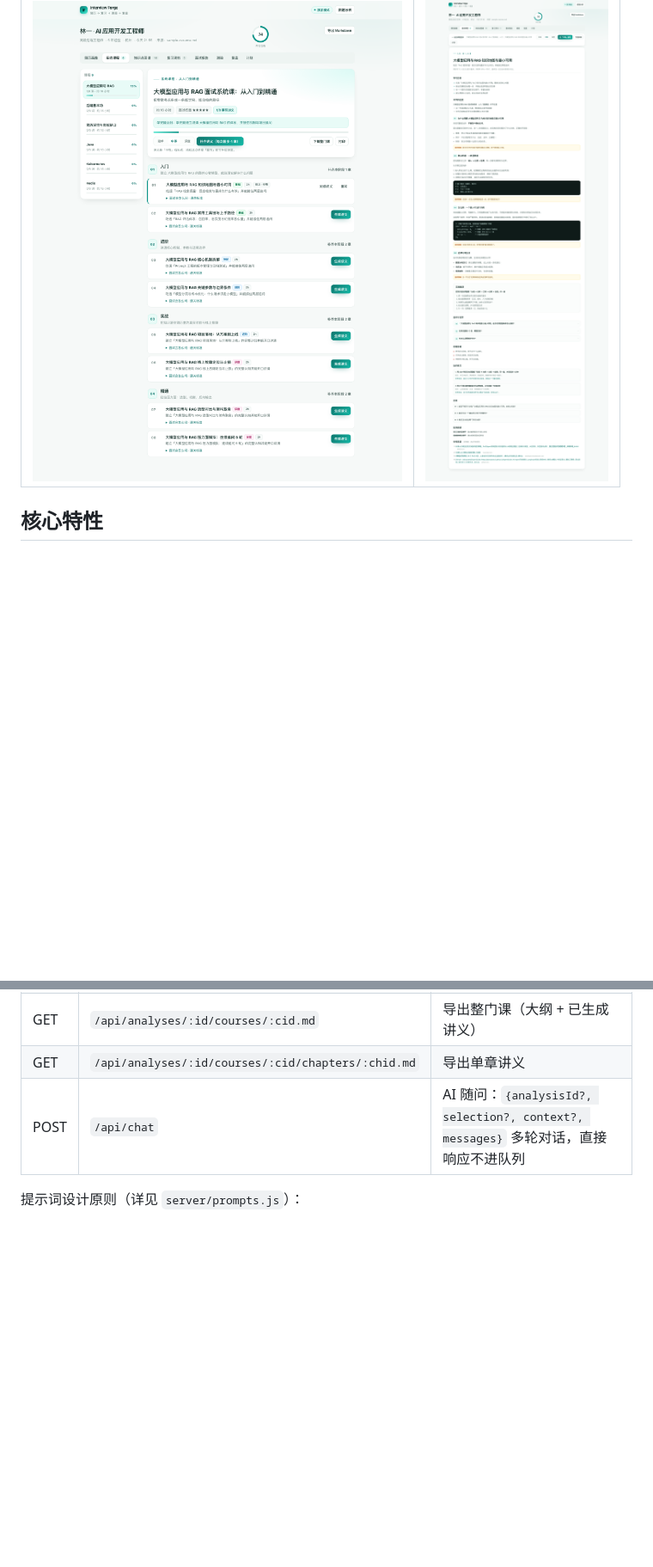
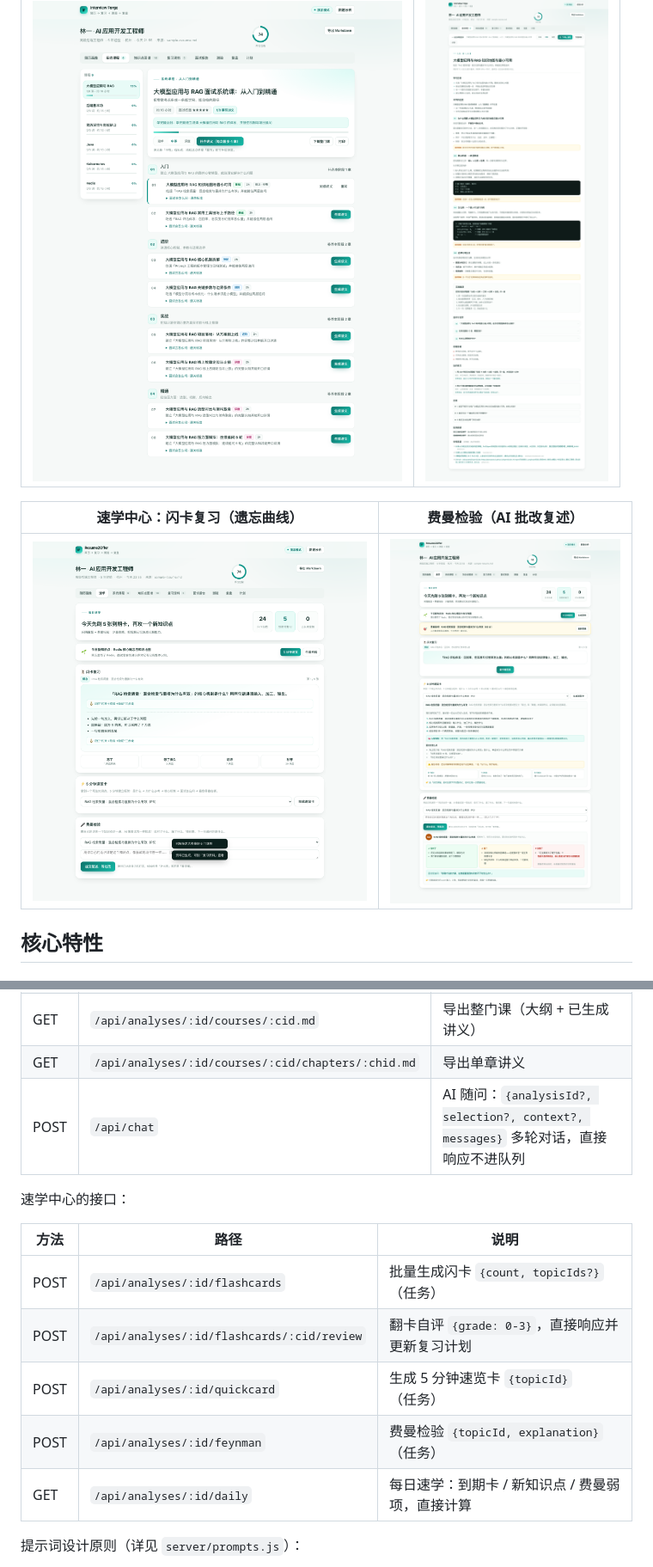
Before and after one commit to yuanlaiai/Resume2Offer, a Markdown page: README.md, 2 parts joined by grey strips. Shown at 86% size. Drawn GitHub-style; pictures changed too: docs/screenshots/study-feynman.png (added), docs/screenshots/study-flashcards.png (added); blank space fills up the shorter version.

```diff
--- a/README.md
+++ b/README.md
@@ -43,6 +43,10 @@ Resume2Offer 反过来——**从你的简历出发**，模拟一个面过上千
 | --- | --- |
 | ![系统课程](docs/screenshots/courses.png) | ![讲义](docs/screenshots/lesson.png) |
 
+| 速学中心：闪卡复习（遗忘曲线） | 费曼检验（AI 批改复述） |
+| --- | --- |
+| ![闪卡](docs/screenshots/study-flashcards.png) | ![费曼](docs/screenshots/study-feynman.png) |
+
 ## 核心特性
 
 ### 先读懂你这份简历
@@ -242,6 +255,16 @@ resume2offer/
 | GET | `/api/analyses/:id/courses/:cid/chapters/:chid.md` | 导出单章讲义 |
 | POST | `/api/chat` | AI 随问：`{analysisId?, selection?, context?, messages}` 多轮对话，直接响应不进队列 |
 
+速学中心的接口：
+
+| 方法 | 路径 | 说明 |
+| --- | --- | --- |
+| POST | `/api/analyses/:id/flashcards` | 批量生成闪卡 `{count, topicIds?}`（任务） |
+| POST | `/api/analyses/:id/flashcards/:cid/review` | 翻卡自评 `{grade: 0-3}`，直接响应并更新复习计划 |
+| POST | `/api/analyses/:id/quickcard` | 生成 5 分钟速览卡 `{topicId}`（任务） |
+| POST | `/api/analyses/:id/feynman` | 费曼检验 `{topicId, explanation}`（任务） |
+| GET | `/api/analyses/:id/daily` | 每日速学：到期卡 / 新知识点 / 费曼弱项，直接计算 |
+
 提示词设计原则（详见 `server/prompts.js`）：
 
 1. 人设固定为资深面试官，输出像内部评审笔记，不像百科；
```
Also changed, not shown: other parts of README.md (+15 -0 lines), 7 other files.
